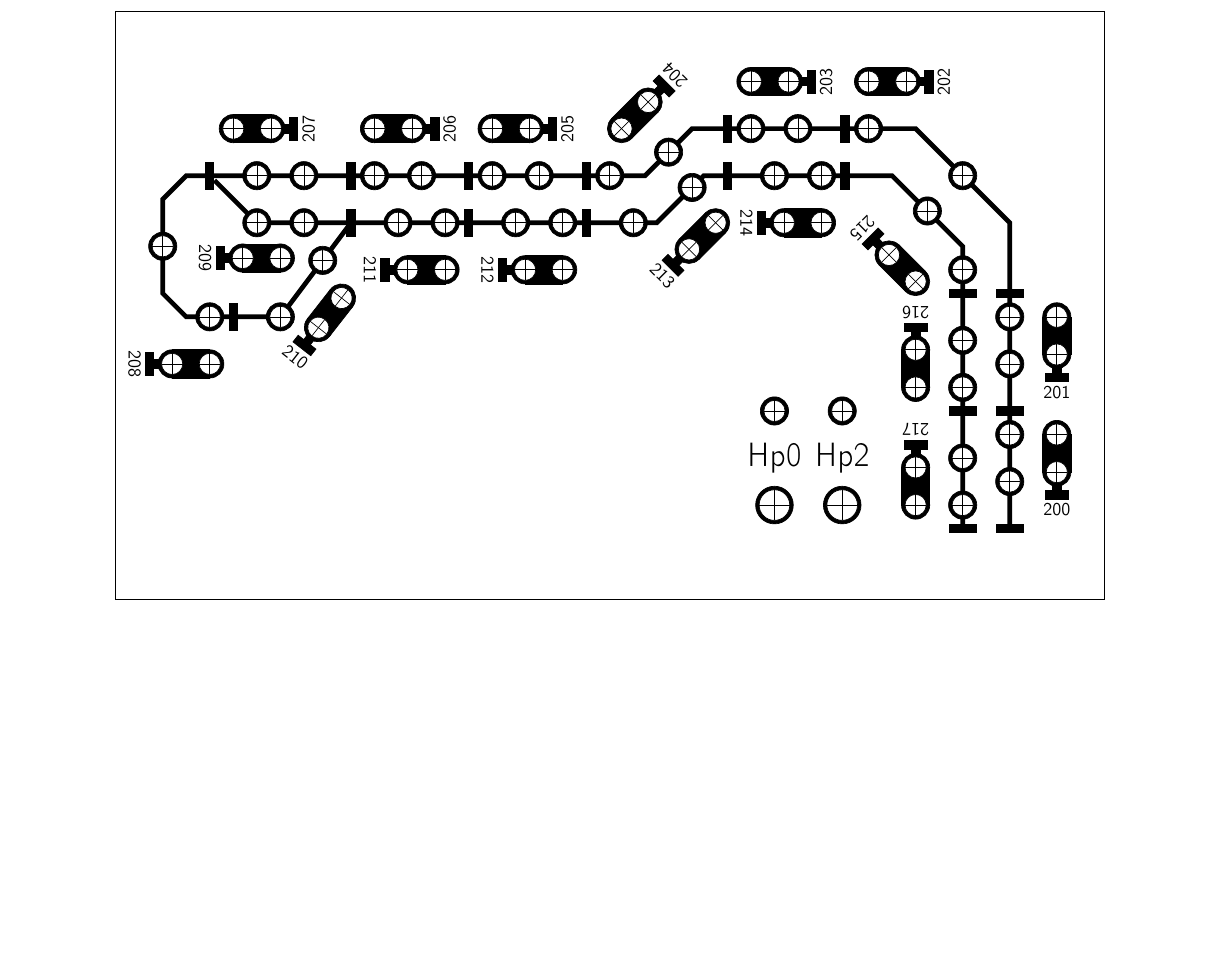
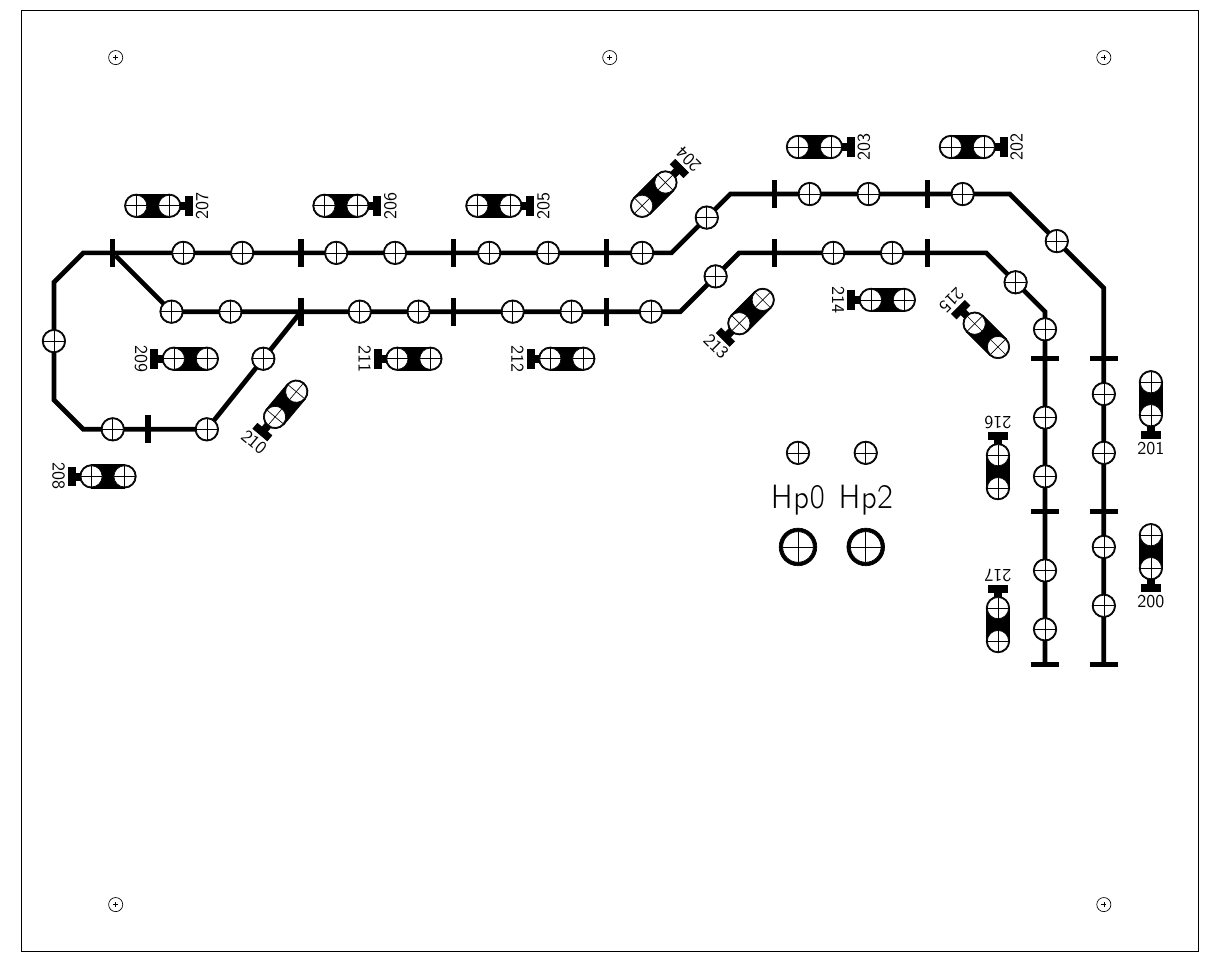
Before and after one commit to deltaphi/automaticBlock, a LaTeX document (Hardware/displayBoard/signal-tikz.tex): part of the page, cut so that both start at the same text, the shorter picture padded with empty space. Compiled offline with pdfLaTeX.

Commit message:
Updae for the display plate

```diff
--- a/Hardware/displayBoard/signal-tikz.tex
+++ b/Hardware/displayBoard/signal-tikz.tex
@@ -3,7 +3,7 @@
 \usepackage[utf8]{inputenc}
 \usepackage[T1]{fontenc}
 \usepackage[ngerman]{babel}
-\usepackage[a4paper,landscape,margin=1cm]{geometry}
+\usepackage[a4paper,landscape,margin=0cm]{geometry}
 
 \usepackage{tikz}
 
@@ -88,13 +88,20 @@
 
 \end{scope}}
 
+\def\drillingHole#1#2{
+\begin{scope}[shift={#1}]
+\draw (0,0) node[circle,draw,minimum size=#2, inner sep=0] {};
+\draw (0,-0.5#2) -- (0,0.5#2);
+\draw (-0.5#2,0) -- (0.5#2,0);
+\end{scope}
+}
 
 
 \begin{figure}
 \centering
 \begin{tikzpicture}[font=\sffamily]
 
-\tikzset{blocksep/.style={rectangle,draw,fill=black,minimum width=5mm, minimum height=1mm,inner sep=0pt}}
+\tikzset{blocksep/.style={rectangle,draw,fill=black,minimum width=5mm, minimum height=0.1mm,inner sep=0pt}}
 
 %\geradeStrecke{(0cm,-10cm)}{0}
 %\geradeStrecke{(0cm,-7cm)}{0}
@@ -119,45 +126,46 @@
 %\geradeStrecke{(-1cm,-4cm)}{180}
 %\geradeStrecke{(-1cm,-7cm)}{180}
 
-\draw[line width=\blockLineWidth] (0cm,-10cm) node[blocksep] (b1start) {} --++ (0,\blockIntraLength) node (b1l1) {} --++ (0,\blockIntraLength) node (b1l2) {}
+\draw[line width=\blockLineWidth] (-2cm,-12cm) node[blocksep] (b1start) {} --++ (0,\blockIntraLength) node (b1l1) {} --++ (0,\blockIntraLength) node (b1l2) {}
 --++ (0,\blockEndLength) node[blocksep] (b2start) {} --++ (0,\blockIntraLength) node (b2l1) {} --++ (0,\blockIntraLength) node (b2l2) {}
 
 --++ (0,\blockEndLength) node[blocksep] (b3start) {} --++ (0,1.5cm) node {} --++ (-1cm,1cm) node (b3l1) {} --++ (-1cm,1cm) node {} --++ (-1cm,0cm) node (b3l2) {}
 
 --++ (-1\blockEndLength,0) node[blocksep,rotate=90] (b4start) {} --++ (-1\blockIntraLength,0) node (b4l1) {} --++ (-1\blockIntraLength,0) node (b4l2) {}
 
---++ (-1\blockEndLength,0) node[blocksep,rotate=90] (b5start) {} --++ (-0.75\blockIntraLength,0) node {} --++ (-0.5cm,-0.5) node (b5l1) {} --++ (-0.5,-0.5) node {} --++  (-0.75\blockIntraLength,0) node (b5l2) {}
+--++ (-1\blockEndLength,0) node[blocksep,rotate=90] (b5start) {} --++ (-0.75\blockIntraLength,0) node {} --++ (-0.4\blockIntraLength,-0.4\blockIntraLength) node (b5l1) {} --++ (-0.6\blockIntraLength,-0.6\blockIntraLength) node {} --++  (-0.5\blockIntraLength,0) node (b5l2) {}
 
 --++ (-1\blockEndLength,0) node[blocksep,rotate=90] (b6start) {} --++ (-1\blockIntraLength,0) node (b6l1) {} --++ (-1\blockIntraLength,0) node (b6l2) {}
 --++ (-1\blockEndLength,0) node[blocksep,rotate=90] (b7start) {} --++ (-1\blockIntraLength,0) node (b7l1) {} --++ (-1\blockIntraLength,0) node (b7l2) {}
 --++ (-1\blockEndLength,0) node[blocksep,rotate=90] (b8start) {} --++ (-1\blockIntraLength,0) node (b8l1) {} --++ (-1\blockIntraLength,0) node (b8l2) {}
 
---++ (-2\blockEndLength,0) node[blocksep,rotate=90] (b9start) {} --++ (-0.5\blockIntraLength,0) node {} --++ (-0.5cm,-0.5cm) node {} --++ (0,-1cm) node (b9l1) {} --++ (0,-1cm) node {} --++ (0.5,-0.5) node {} --++ (0.5cm,0) node (b9l2) {}
+--++ (-2\blockEndLength,0) node[blocksep,rotate=90] (b9start) {} --++ (-0.5\blockIntraLength,0) node {} --++ (-0.5\blockIntraLength,-0.5\blockIntraLength) node {} --++ (0,-1\blockIntraLength) node (b9l1) {} --++ (0,-1\blockIntraLength) node {} --++ (0.5\blockIntraLength,-0.5\blockIntraLength) node {} --++ (0.5\blockIntraLength,0) node (b9l2) {}
 
 --++ (\blockEndLength,0) node[blocksep,rotate=90] (b10start) {} --++ (\blockIntraLength,0) node (b10l1) {}
-%;
 
-
-% -- ($ (b10l1)!0.6!(b12start) $) node (b10l2) {}
-%\draw[line width=\blockLineWidth]
--- ($ (b8start) + (0,-1cm)$ ) node[blocksep,rotate=90] (b12start) {} --++ (\blockIntraLength,0) node (b12l1) {} --++ (1cm,0) node (b12l2) {}
+-- ($ (b8start) + (0,-1\blockIntraLength)$ ) node[blocksep,rotate=90] (b12start) {} --++ (\blockIntraLength,0) node (b12l1) {} --++ (\blockIntraLength,0) node (b12l2) {}
 
 --++ (\blockEndLength,0) node[blocksep,rotate=90] (b13start) {} --++ (\blockIntraLength,0) node (b13l1) {} --++ (\blockIntraLength,0) node (b13l2) {}
---++ (\blockEndLength,0) node[blocksep,rotate=90] (b14start) {} --++ (\blockIntraLength,0) node (b14l1) {} --++ (0.5cm,0) node {} --++ (0.75,0.75cm) node (b14l2) {} --++ (0.25cm,0.25) node {}
+--++ (\blockEndLength,0) node[blocksep,rotate=90] (b14start) {} --++ (0.75\blockIntraLength,0) node (b14l1) {} --++ (0.5\blockIntraLength,0) node {} --++ (0.6\blockIntraLength,0.6\blockIntraLength) node (b14l2) {} --++ (0.4\blockIntraLength,0.4\blockIntraLength) node {}
 
 --++ (\blockEndLength,0) node[blocksep,rotate=90] (b15start) {} --++ (\blockIntraLength,0) node (b15l1) {} --++ (\blockIntraLength,0) node (b15l2) {}
 
---++ (\blockEndLength,0) node[blocksep,rotate=90] (b16start) {} --++ (1,0) node {} --++ (0.75cm,-0.75cm) node (b16l1) {} --++ (0.75,-0.75) node {} --++ (0,-0.5\blockIntraLength) node (b16l2) {}
+--++ (\blockEndLength,0) node[blocksep,rotate=90] (b16start) {} --++ (\blockIntraLength,0) node {} --++ (0.5\blockIntraLength,-0.5\blockIntraLength) node (b16l1) {} --++ (0.5\blockIntraLength,-0.5\blockIntraLength) node {} --++
+(0,-0.5\blockEndLength)
+node (b16l2) {}
 
---++ (0,-1\blockEndLength) node[blocksep,rotate=180] (b17start) {} --++ (0,-1\blockIntraLength) node (b17l1) {} --++ (0,-1\blockIntraLength) node (b17l2) {}
+--
+%(0,-1\blockEndLength)
+($ (b3start) - (\blockIntraLength,0) $)
+node[blocksep,rotate=180] (b17start) {} --++ (0,-1\blockIntraLength) node (b17l1) {} --++ (0,-1\blockIntraLength) node (b17l2) {}
 --++ (0,-1\blockEndLength) node[blocksep,rotate=180] (b18start) {} --++ (0,-1\blockIntraLength) node (b18l1) {} --++ (0,-1\blockIntraLength) node (b18l2) {}
---++ (0,-0.5cm) node[blocksep,rotate=180] (b19start) {}
+--++ (0,-1\blockEndLength) node[blocksep,rotate=180] (b19start) {}
 ;
 
 %\draw[line width=\blockLineWidth] (b10l1) -- ($ (b10l1)!0.6!(b12start) $) node (b10l2) {} -- (b12start);
 %\draw[line width=\blockLineWidth] (b10l1) -- ($ (b10l1)!0.6!(b12start) $) node (b10l2) {} -- (b12start);
 
-\draw[line width=\blockLineWidth] (b9start) --++ (\blockIntraLength,-1\blockIntraLength) node (b11l1) {} --++ (1,0) node (b11l2) {} -- (b12start);
+\draw[line width=\blockLineWidth] (b9start) --++ (\blockIntraLength,-1\blockIntraLength) node (b11l1) {} --++ (\blockIntraLength,0) node (b11l2) {} -- (b12start);
 
 \led{(b1l1)}
 \led{(b1l2)}
```
Also changed, not shown: Hardware/displayBoard/signal-tikz.tex (27 more changed lines).
